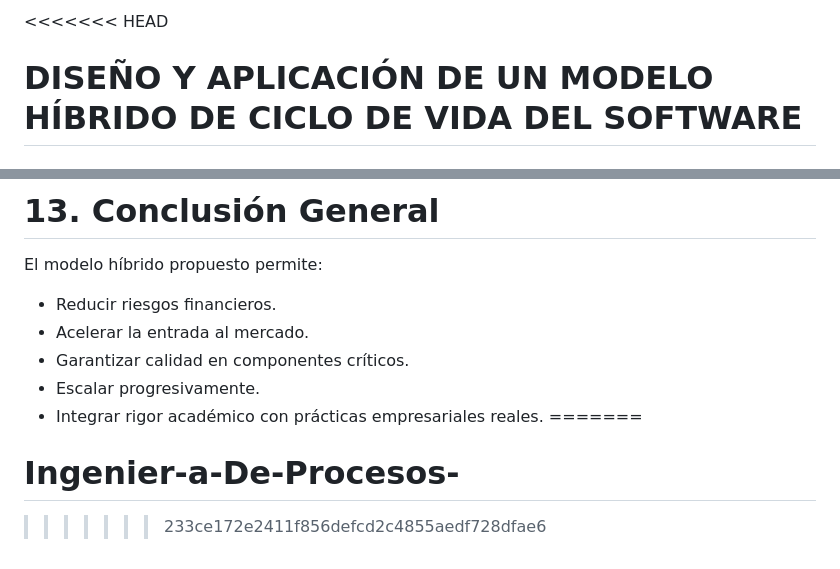
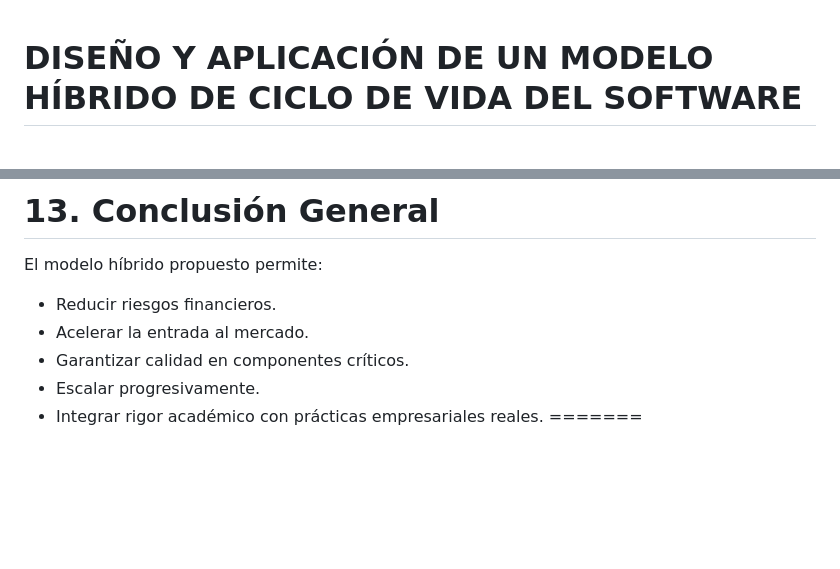
Before and after one commit to ValentinaCortes09/Ingenier-a-De-Procesos-, a Markdown page: README.md, 2 parts joined by grey strips. GitHub-like rendering; blank space fills up the shorter version.

Commit message:
odio la vida
Removed merge conflict markers and cleaned up the README.

```diff
--- a/README.md
+++ b/README.md
@@ -1,4 +1,4 @@
-<<<<<<< HEAD
+
 # DISEÑO Y APLICACIÓN DE UN MODELO HÍBRIDO DE CICLO DE VIDA DEL SOFTWARE
 ## Plataforma E-Commerce Empresarial para PYME en Crecimiento
 
@@ -323,5 +323,3 @@ El modelo híbrido propuesto permite:
 - Escalar progresivamente.
 - Integrar rigor académico con prácticas empresariales reales.
 =======
-# Ingenier-a-De-Procesos-
->>>>>>> 233ce172e2411f856defcd2c4855aedf728dfae6
```
